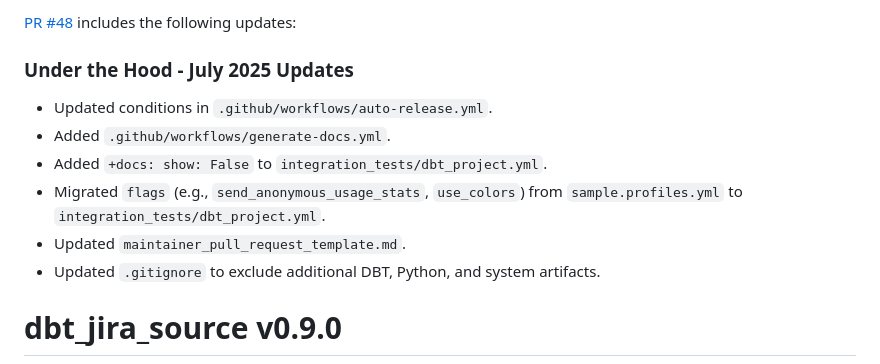
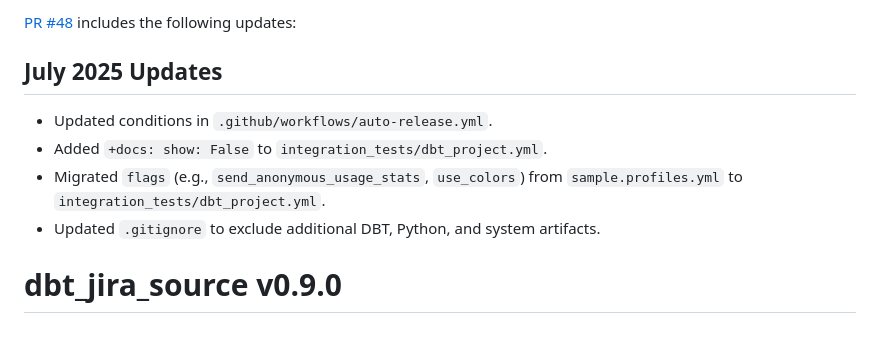
Before and after one commit to fivetran/dbt_jira_source, a Markdown page: CHANGELOG.md, the part around the change. GitHub-like rendering; blank space fills up the shorter version.

```diff
--- a/CHANGELOG.md
+++ b/CHANGELOG.md
@@ -14,13 +14,10 @@
 
 [PR #48](https://github.com/fivetran/dbt_jira_source/pull/48) includes the following updates:
 
-### Under the Hood - July 2025 Updates
-
+## July 2025 Updates
 - Updated conditions in `.github/workflows/auto-release.yml`.
-- Added `.github/workflows/generate-docs.yml`.
 - Added `+docs: show: False` to `integration_tests/dbt_project.yml`.
 - Migrated `flags` (e.g., `send_anonymous_usage_stats`, `use_colors`) from `sample.profiles.yml` to `integration_tests/dbt_project.yml`.
-- Updated `maintainer_pull_request_template.md`.
 - Updated `.gitignore` to exclude additional DBT, Python, and system artifacts.
 
 # dbt_jira_source v0.9.0
```
